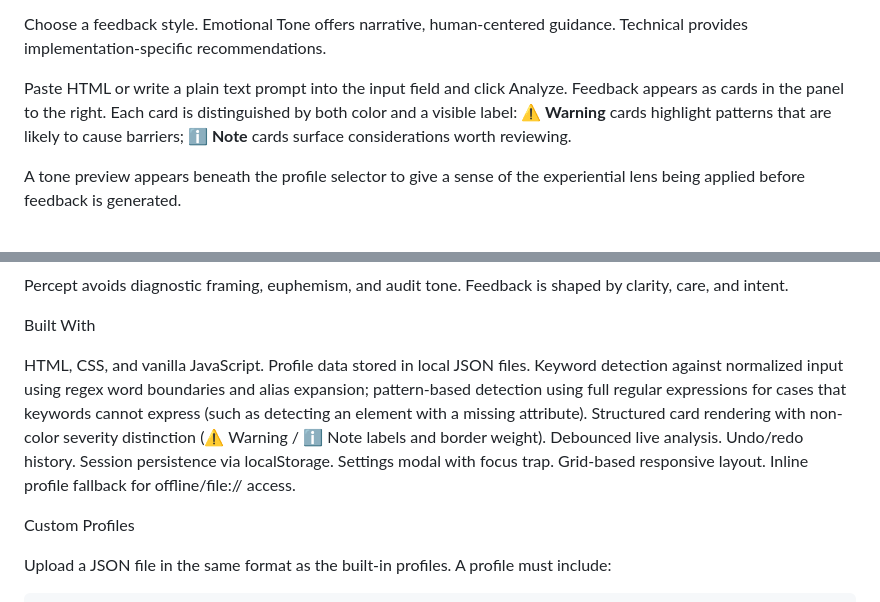
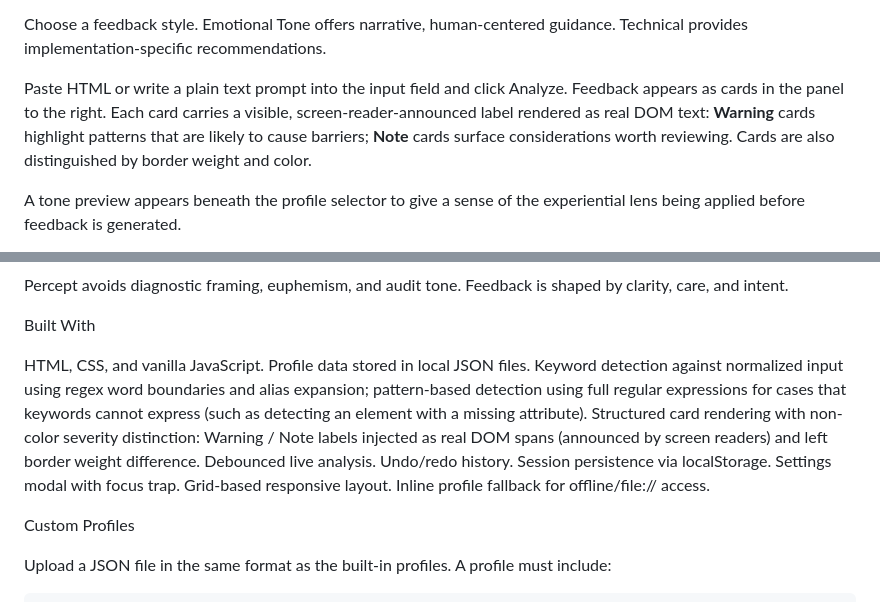
Before and after one commit to mwh-max/percept, a Markdown page: README.md, 2 parts joined by grey strips. Rendered like a GitHub page.

```diff
--- a/README.md
+++ b/README.md
@@ -32,7 +32,7 @@ Select a user experience profile from the dropdown. Options include ADHD, dyslex
 
 Choose a feedback style. Emotional Tone offers narrative, human-centered guidance. Technical provides implementation-specific recommendations.
 
-Paste HTML or write a plain text prompt into the input field and click Analyze. Feedback appears as cards in the panel to the right. Each card is distinguished by both color and a visible label: **⚠ Warning** cards highlight patterns that are likely to cause barriers; **ℹ Note** cards surface considerations worth reviewing.
+Paste HTML or write a plain text prompt into the input field and click Analyze. Feedback appears as cards in the panel to the right. Each card carries a visible, screen-reader-announced label rendered as real DOM text: **Warning** cards highlight patterns that are likely to cause barriers; **Note** cards surface considerations worth reviewing. Cards are also distinguished by border weight and color.
 
 A tone preview appears beneath the profile selector to give a sense of the experiential lens being applied before feedback is generated.
 
@@ -85,7 +85,7 @@ Percept avoids diagnostic framing, euphemism, and audit tone. Feedback is shaped
 
 Built With
 
-HTML, CSS, and vanilla JavaScript. Profile data stored in local JSON files. Keyword detection against normalized input using regex word boundaries and alias expansion; pattern-based detection using full regular expressions for cases that keywords cannot express (such as detecting an element with a missing attribute). Structured card rendering with non-color severity distinction (⚠ Warning / ℹ Note labels and border weight). Debounced live analysis. Undo/redo history. Session persistence via localStorage. Settings modal with focus trap. Grid-based responsive layout. Inline profile fallback for offline/file:// access.
+HTML, CSS, and vanilla JavaScript. Profile data stored in local JSON files. Keyword detection against normalized input using regex word boundaries and alias expansion; pattern-based detection using full regular expressions for cases that keywords cannot express (such as detecting an element with a missing attribute). Structured card rendering with non-color severity distinction: Warning / Note labels injected as real DOM spans (announced by screen readers) and left border weight difference. Debounced live analysis. Undo/redo history. Session persistence via localStorage. Settings modal with focus trap. Grid-based responsive layout. Inline profile fallback for offline/file:// access.
 
 Custom Profiles
 
```
Also changed, not shown: docs/architecture.md (+2 -2 lines).
